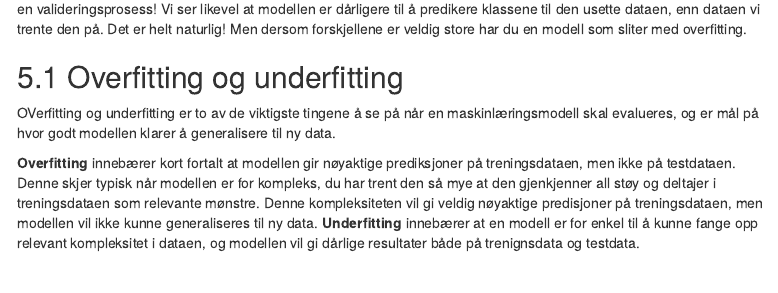
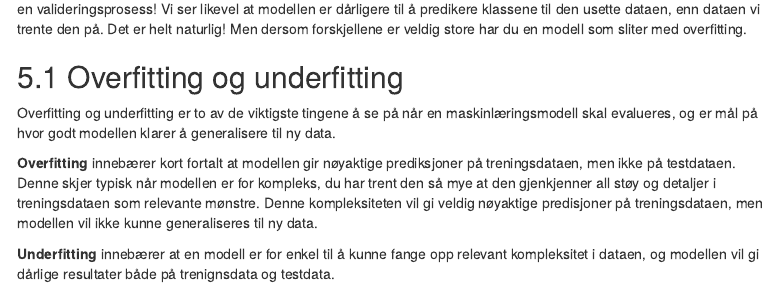
Before and after one commit to NIBR-OsloMet/Workshop-Tekst-som-data, an R Markdown document (index.Rmd): the page in a window 1100 px wide, from 6350 px down. Rendered offline with R 4.5, knitr and Pandoc, with nearby package versions; some code elsewhere in the file could not run offline; menus at the side of the page are left out.

Commit message:
Fikse div skrivefeil :)

````diff
--- a/index.Rmd
+++ b/index.Rmd
@@ -229,9 +229,10 @@ test_pred |>
 Modellen vår har en accuracy på 0.83 på testdataen. Det er (overraskende) godt for en modell som ikke har gått gjennom en valideringsprosess! Vi ser likevel at modellen er dårligere til å predikere klassene til den usette dataen, enn dataen vi trente den på. Det er helt naturlig! Men dersom forskjellene er veldig store har du en modell som sliter med overfitting.
 
 ## Overfitting og underfitting
-OVerfitting og underfitting er to av de viktigste tingene å se på når en maskinlæringsmodell skal evalueres, og er mål på hvor godt modellen klarer å generalisere til ny data.
+Overfitting og underfitting er to av de viktigste tingene å se på når en maskinlæringsmodell skal evalueres, og er mål på hvor godt modellen klarer å generalisere til ny data.
 
-**Overfitting** innebærer kort fortalt at modellen gir nøyaktige prediksjoner på treningsdataen, men ikke på testdataen. Denne skjer typisk når modellen er for kompleks, du har trent den så mye at den gjenkjenner all støy og deltajer i treningsdataen som relevante mønstre. Denne kompleksiteten vil gi veldig nøyaktige predisjoner på treningsdataen, men modellen vil ikke kunne generaliseres til ny data.
+**Overfitting** innebærer kort fortalt at modellen gir nøyaktige prediksjoner på treningsdataen, men ikke på testdataen. Denne skjer typisk når modellen er for kompleks, du har trent den så mye at den gjenkjenner all støy og detaljer i treningsdataen som relevante mønstre. Denne kompleksiteten vil gi veldig nøyaktige predisjoner på treningsdataen, men modellen vil ikke kunne generaliseres til ny data.
+
 **Underfitting** innebærer at en modell er for enkel til å kunne fange opp relevant kompleksitet i dataen, og modellen vil gi dårlige resultater både på trenignsdata og testdata.
 
 ```{r echo = FALSE, out.width="70%"}
````
